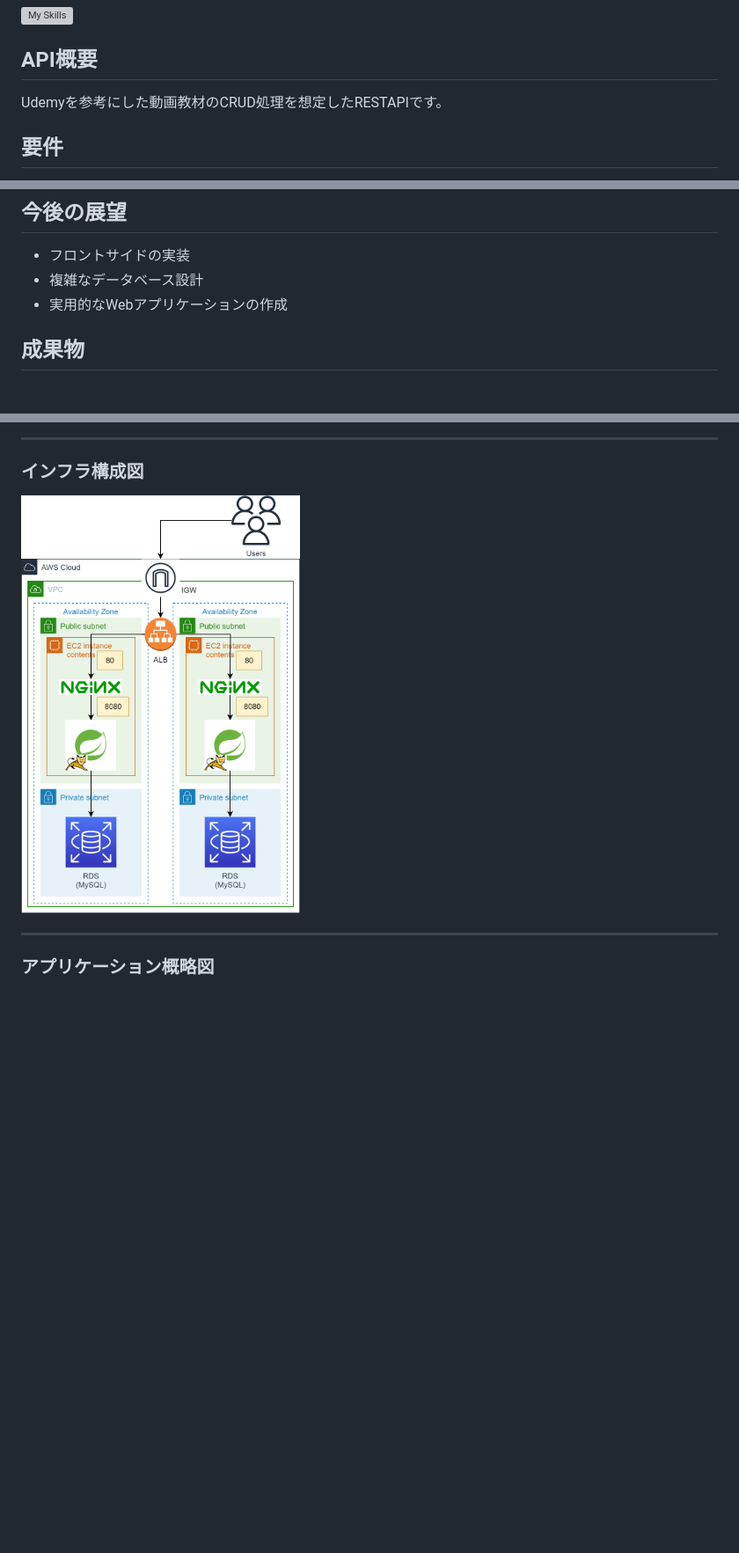
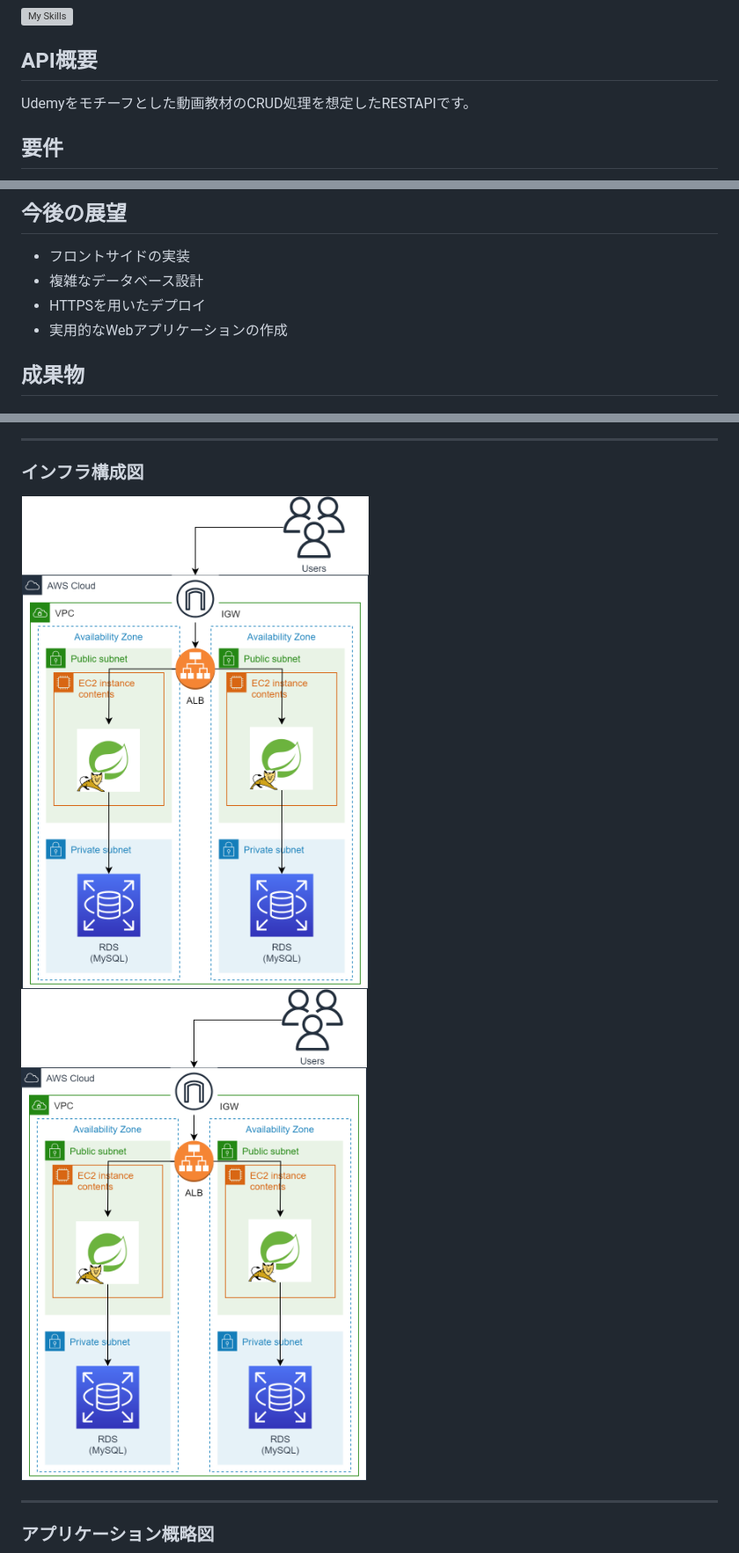
Before and after one commit to yoshiki-bull/Last-lecture, a Markdown page: README.md, 3 parts joined by grey strips. Shown: that part at 88% size. GitHub-like rendering; pictures changed too: images/infrastructure.png; blank space fills up the shorter version; grey boxes are pictures that could not be loaded.

```diff
--- a/README.md
+++ b/README.md
@@ -10,7 +10,7 @@
 
 
 ## API概要
-Udemyを参考にした動画教材のCRUD処理を想定したRESTAPIです。
+Udemyをモチーフとした動画教材のCRUD処理を想定したRESTAPIです。
 
 ## 要件
 - CRUD処理をすべて備えたREST APIの作成
@@ -55,6 +55,7 @@ Udemyを参考にした動画教材のCRUD処理を想定したRESTAPIです。
 ## 今後の展望
 - フロントサイドの実装
 - 複雑なデータベース設計
+- HTTPSを用いたデプロイ
 - 実用的なWebアプリケーションの作成
 
 ## 成果物
@@ -69,7 +70,9 @@ Udemyを参考にした動画教材のCRUD処理を想定したRESTAPIです。
 
 ### インフラ構成図
 
-<img src="images/infrastructure.png" width="40%">
+<img src="images/infrastructure.png" width="50%">
+
+![Infrastructure](images/infrastructure.png)
 
 ---
 
```
